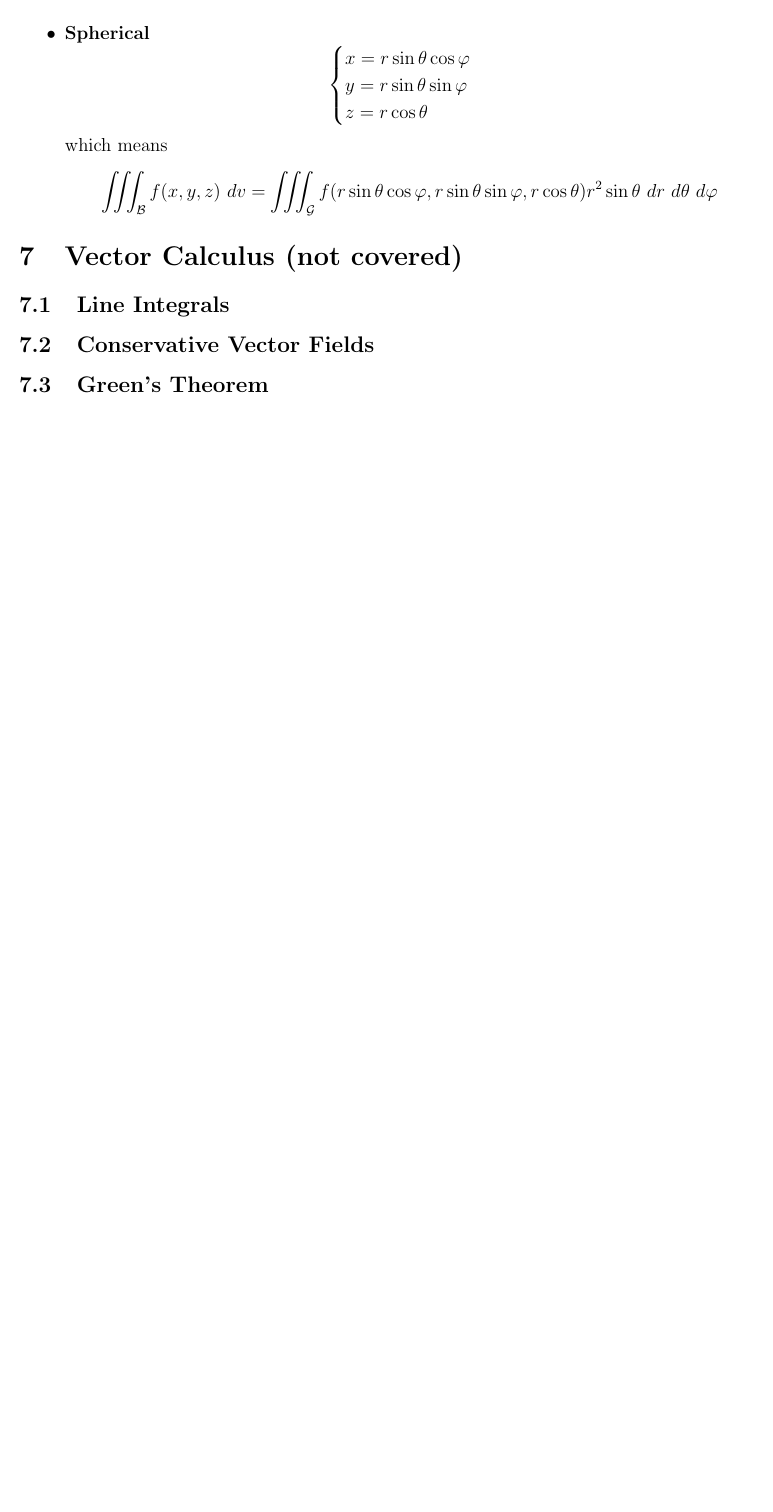
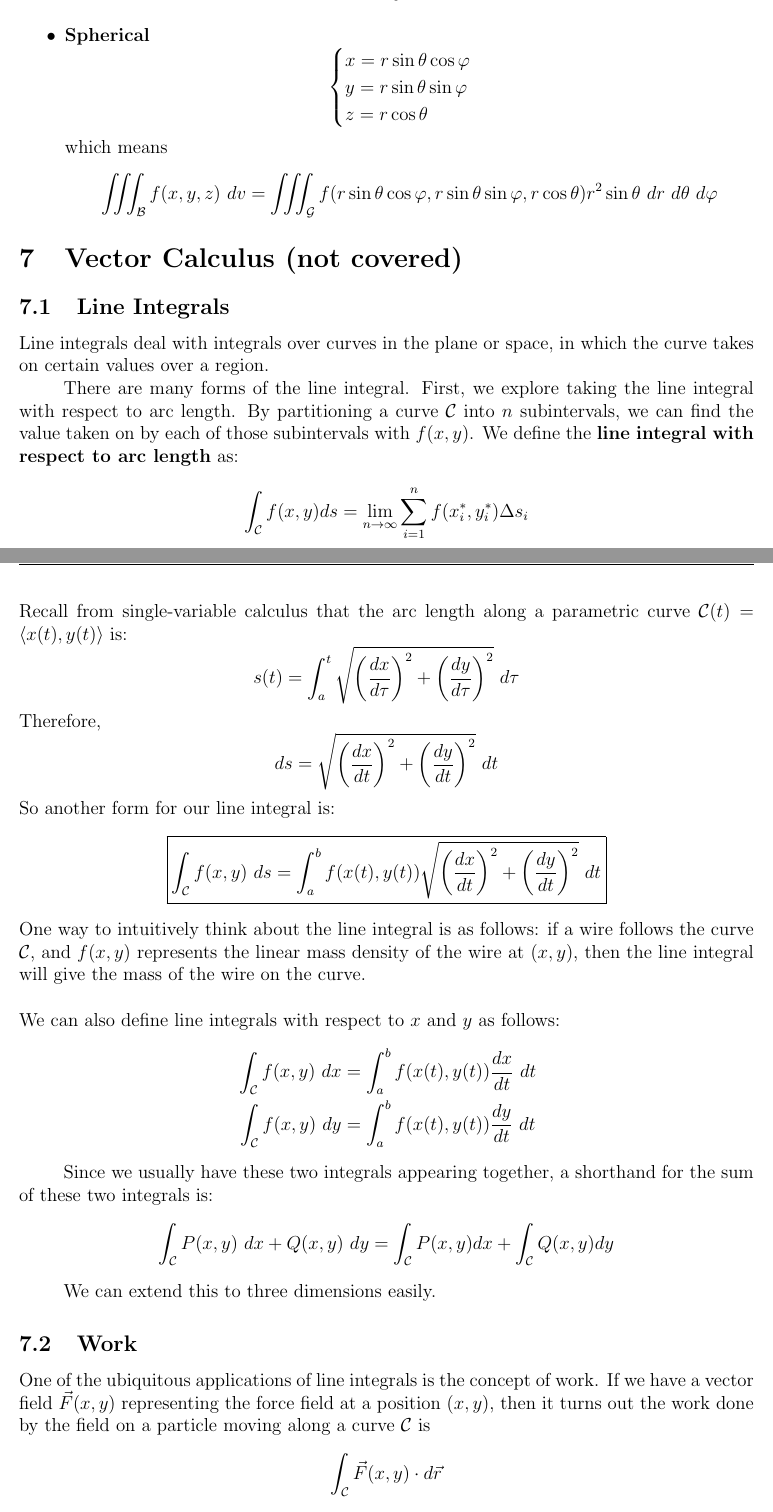
Before and after one commit to esqu1/Multi, a LaTeX document (MultiNotes.tex): part of page 29 of 29 before the commit and two parts of pages 29 and 30 of 32 after it, the two joined at a grey line, cut so that both start at the same text, the shorter picture padded with empty space. The pictures show the PDF file MultiNotes.pdf that the author committed with the source.

Commit message:
line integrals

```diff
--- a/MultiNotes.tex
+++ b/MultiNotes.tex
@@ -951,5 +951,23 @@ We omit the proofs here, but using the above technique, we can transform a Carte
 Line integrals deal with integrals over curves in the plane or space, in which the curve takes on certain values over a region.
 
 There are many forms of the line integral. First, we explore taking the line integral with respect to arc length. By partitioning a curve $\mathcal{C}$ into $n$ subintervals, we can find the value taken on by each of those subintervals with $f(x,y)$. We define the \textbf{line integral with respect to arc length} as: \[ \int_{\mathcal{C}}f(x,y) ds = \lim_{n \to \infty}\sum_{i=1}^nf(x_i^*,y_i^*)\Delta s_i \]
+Recall from single-variable calculus that the arc length along a parametric curve $\mathcal{C}(t) = \la x(t), y(t) \ra$ is: \[ s(t) = \int_a^t\sqrt{\left(\frac{dx}{d\tau}\right)^2 + \left(\frac{dy}{d\tau}\right)^2} \ d\tau \]
+Therefore, \[ ds = \sqrt{\left(\frac{dx}{dt}\right)^2 + \left(\frac{dy}{dt}\right)^2} \ dt \]
+So another form for our line integral is:
+\[ \boxed{\int_{\mathcal{C}}f(x,y) \ ds = \int_a^b f(x(t),y(t)) \sqrt{\left(\frac{dx}{dt}\right)^2 + \left(\frac{dy}{dt}\right)^2} \ dt} \]
+One way to intuitively think about the line integral is as follows: if a wire follows the curve $\mathcal{C}$, and $f(x,y)$ represents the linear mass density of the wire at $(x,y)$, then the line integral will give the mass of the wire on the curve. \\ \\
+We can also define line integrals with respect to $x$ and $y$ as follows:
+\[
+\begin{aligned}
+\int_{\mathcal{C}}f(x,y) \ dx &= \int_a^b f(x(t),y(t))\frac{dx}{dt} \ dt \\
+\int_{\mathcal{C}}f(x,y) \ dy &= \int_a^b f(x(t),y(t))\frac{dy}{dt} \ dt
+\end{aligned}
+\]
 
-\subsection{Conservative Vector Fields}
+Since we usually have these two integrals appearing together, a shorthand for the sum of these two integrals is:
+\[ \int_{\mathcal{C}}P(x,y) \ dx + Q(x,y) \ dy = \int_{\mathcal{C}}P(x,y) dx + \int_{\mathcal{C}} Q(x,y) dy \]
+
+We can extend this to three dimensions easily.
+
+\subsection{Work}
+One of the ubiquitous applications of line integrals is the concept of work. If we have a vector field $\vec{F}(x,y)$ representing the force field at a position $(x,y)$, then it turns out the work done by the field on a particle moving along a curve $\mathcal{C}$ is \[ \int_{\mathcal{C}}\vec{F}(x,y) \cdot d\vec{r} \]
@@ -955,0 +980,26 @@ There are many forms of the line integral. First, we explore taking the line int
+\end{theorem}
+
+\begin{proof}
+\[
+\begin{aligned}
+\int_{\mathcal{C}} \grad{f} \cdot d\vec{r} &= \int_{\mathcal{C}} \frac{\partial f}{\partial x} dx + \frac{\partial f}{\partial y} dy \\
+&= \int_a^b \left[\frac{\partial f}{\partial x}\frac{dx}{dt} + \frac{\partial f}{\partial y}\frac{dy}{dt}\right] dt \\
+&= \int_a^b \frac{d}{dt}(f(x(t),y(t))) \ dt \\
+&= f(x(b),y(b)) - f(x(a),y(a)) = f(\vec{r}(b)) - f(\vec{r}(a))
+\end{aligned}
+\]
+\end{proof}
+
+One thing to see about this theorem is that as long as we can find the ``antiderivative'' of $\grad{f}$, then it does not matter what the precise curve $\mathcal{C}$ is; any two curves with the same endpoints will give the same value of the line integral. Such a vector field $\vec{F} = \grad{f}$ is called \textbf{conservative} if it exhibits path independence. If $\vec{F}$ is the gradient of some function, then it is conservative.
+
+The following theorem gives a nice way to see if a vector field is conservative.
+\begin{theorem}
+Let $\vec{F}(x,y) = P(x,y)\ihat + Q(x,y)\jhat$ be a vector on an open simply-connected region $\mathcal{D}$; namely, a region without holes or breaks. Then \[ \frac{\partial P}{\partial y} = \frac{\partial Q}{\partial x} \] for all $(x,y) \in \mathcal{D}$, if and only if $\vec{F}$ is conservative,i.e. $\vec{F}$ is the gradient of some function.
+\end{theorem}
+
+\begin{proof}
+We prove the forward direction only. By hypothesis $\vec{F}$ is the gradient of some function $\phi(x,y)$, namely, \[ \vec{F} = P\ihat + Q\jhat = \grad{\phi} = \frac{\partial \phi}{\partial x}\ihat + \frac{\partial \phi}{\partial y} \jhat\]
+Then,
+\[
+\begin{aligned}
+\frac{\partial P}{\partial y} &= \frac{\partial^2 \phi}{\partial y \ \partial x} \\
```
Also changed, not shown: MultiNotes.pdf, MultiNotes.tex (11 more changed lines).
